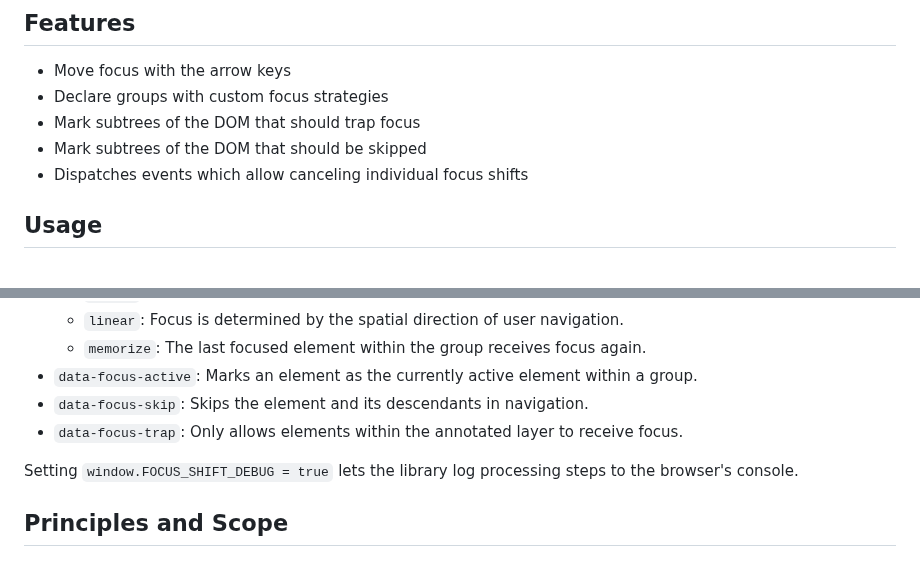
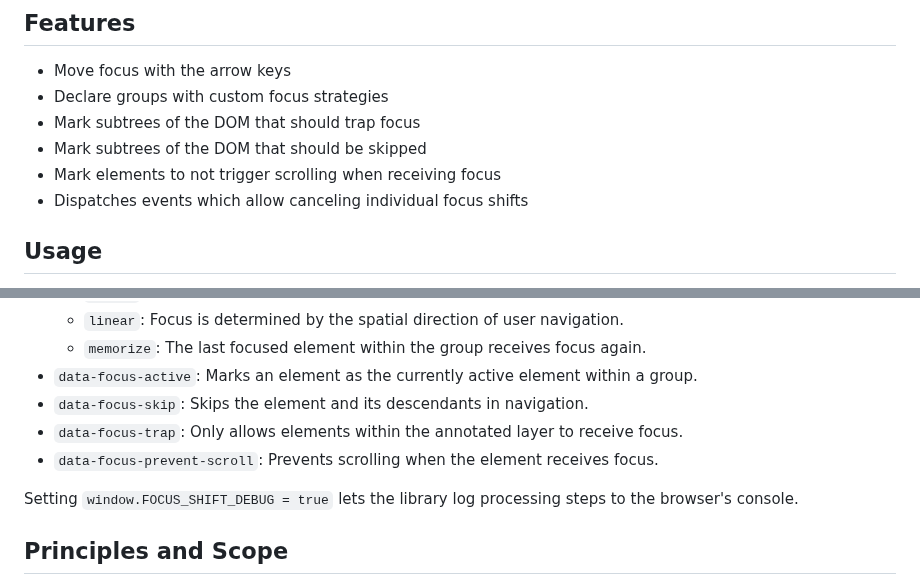
Before and after one commit to dividat/focus-shift, a Markdown page: README.md, 2 parts joined by grey strips. Drawn GitHub-style.

Commit message:
Document `data-focus-prevent-scroll` in README

```diff
--- a/README.md
+++ b/README.md
@@ -8,6 +8,7 @@ focus-shift is a lightweight, zero-dependency JavaScript library designed for ke
 - Declare groups with custom focus strategies
 - Mark subtrees of the DOM that should trap focus
 - Mark subtrees of the DOM that should be skipped
+- Mark elements to not trigger scrolling when receiving focus
 - Dispatches events which allow canceling individual focus shifts
 
 ## Usage
@@ -39,6 +40,7 @@ The following attributes may be added in the markup to guide the moving of focus
 - `data-focus-active`: Marks an element as the currently active element within a group.
 - `data-focus-skip`: Skips the element and its descendants in navigation.
 - `data-focus-trap`: Only allows elements within the annotated layer to receive focus.
+- `data-focus-prevent-scroll`: Prevents scrolling when the element receives focus.
 
 Setting `window.FOCUS_SHIFT_DEBUG = true` lets the library log processing steps to the browser's console.
 
```
